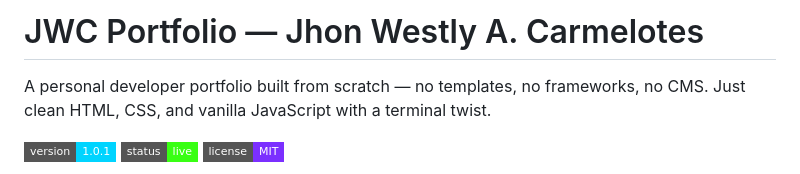
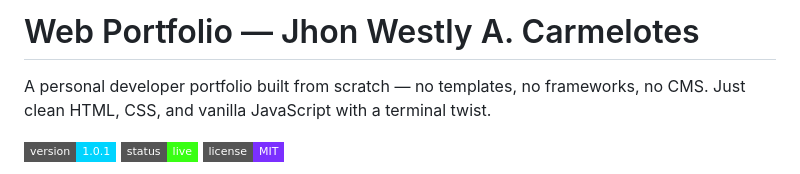
Before and after one commit to notwestly/Portfolio-Website, a Markdown page: readme.md, the part around the change. Drawn GitHub-style; badges without logos.

```diff
--- a/readme.md
+++ b/readme.md
@@ -1,4 +1,4 @@
-# JWC Portfolio — Jhon Westly A. Carmelotes
+# Web Portfolio — Jhon Westly A. Carmelotes
 
 A personal developer portfolio built from scratch — no templates, no frameworks, no CMS. Just clean HTML, CSS, and vanilla JavaScript with a terminal twist.
 
```
